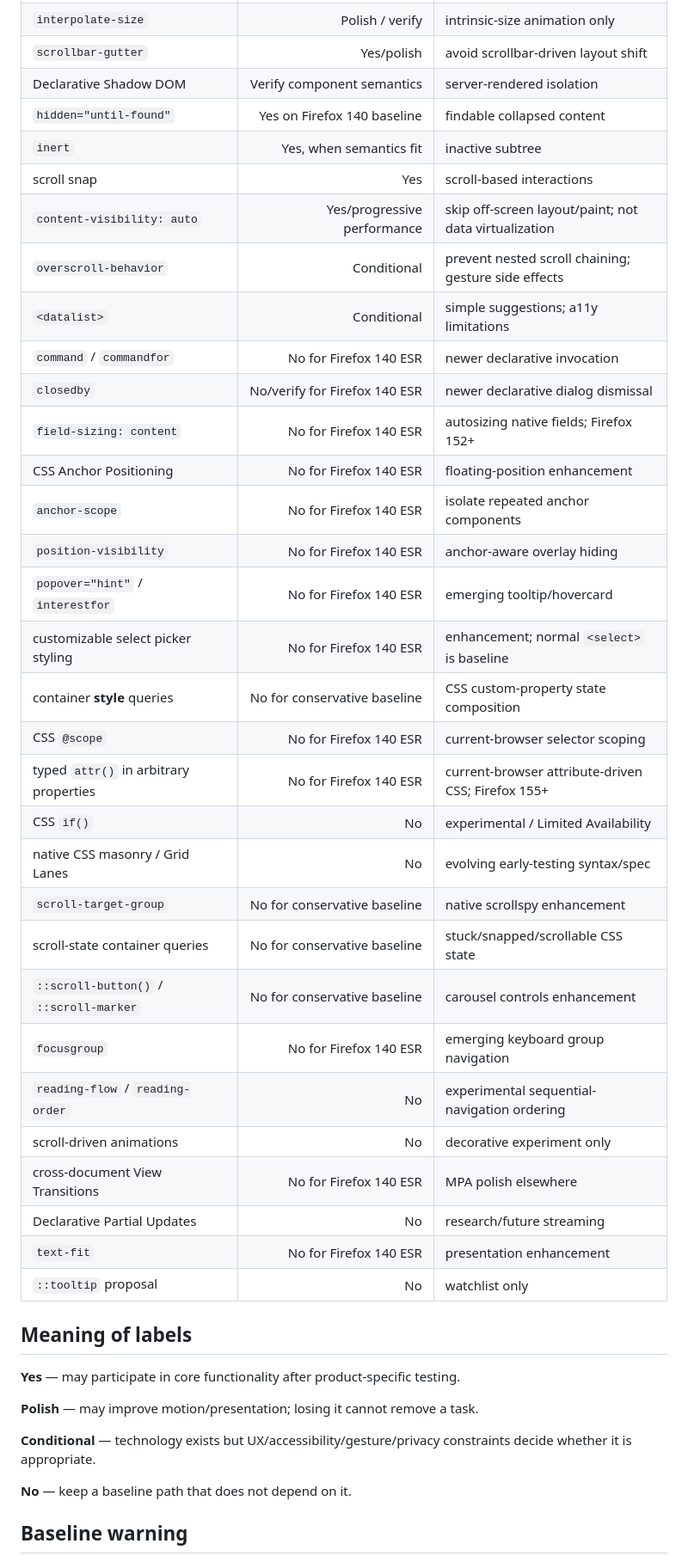
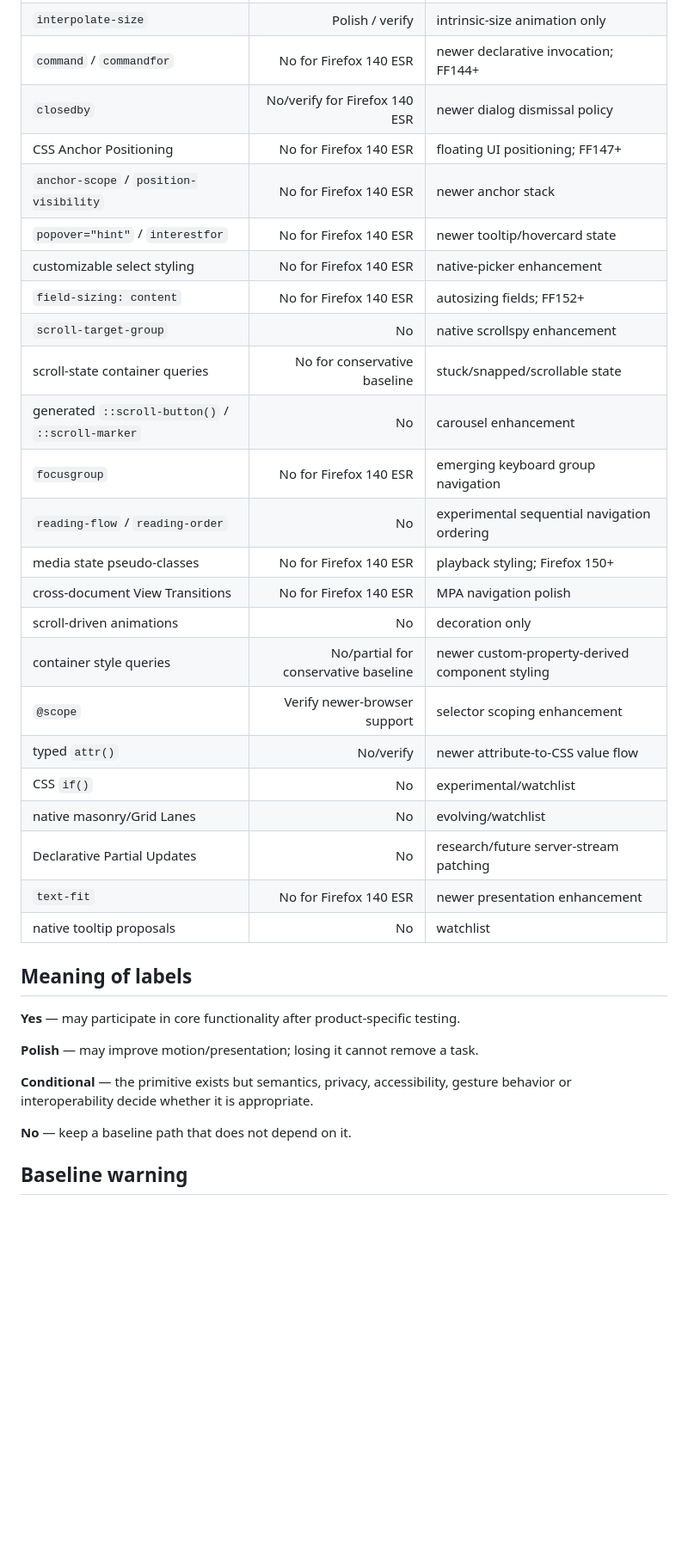
Before and after one commit to OnurByte/PureDesign, a Markdown page: compatibility/feature-matrix.md, the part around one of its changes. Shown at 86% size. Rendered like a GitHub page; blank space fills up the shorter version.

Commit message:
docs: expand compatibility matrix for navigation form and layout primitives

```diff
--- a/compatibility/feature-matrix.md
+++ b/compatibility/feature-matrix.md
@@ -60,35 +92,27 @@ This file answers one question: may a primitive be core behavior for the conserv
 | `interpolate-size` | Polish / verify | intrinsic-size animation only |
-| `scrollbar-gutter` | Yes/polish | avoid scrollbar-driven layout shift |
-| Declarative Shadow DOM | Verify component semantics | server-rendered isolation |
-| `hidden="until-found"` | Yes on Firefox 140 baseline | findable collapsed content |
-| `inert` | Yes, when semantics fit | inactive subtree |
-| scroll snap | Yes | scroll-based interactions |
-| `content-visibility: auto` | Yes/progressive performance | skip off-screen layout/paint; not data virtualization |
-| `overscroll-behavior` | Conditional | prevent nested scroll chaining; gesture side effects |
-| `<datalist>` | Conditional | simple suggestions; a11y limitations |
-| `command` / `commandfor` | No for Firefox 140 ESR | newer declarative invocation |
-| `closedby` | No/verify for Firefox 140 ESR | newer declarative dialog dismissal |
-| `field-sizing: content` | No for Firefox 140 ESR | autosizing native fields; Firefox 152+ |
-| CSS Anchor Positioning | No for Firefox 140 ESR | floating-position enhancement |
-| `anchor-scope` | No for Firefox 140 ESR | isolate repeated anchor components |
-| `position-visibility` | No for Firefox 140 ESR | anchor-aware overlay hiding |
-| `popover="hint"` / `interestfor` | No for Firefox 140 ESR | emerging tooltip/hovercard |
-| customizable select picker styling | No for Firefox 140 ESR | enhancement; normal `<select>` is baseline |
-| container **style** queries | No for conservative baseline | CSS custom-property state composition |
-| CSS `@scope` | No for Firefox 140 ESR | current-browser selector scoping |
-| typed `attr()` in arbitrary properties | No for Firefox 140 ESR | current-browser attribute-driven CSS; Firefox 155+ |
-| CSS `if()` | No | experimental / Limited Availability |
-| native CSS masonry / Grid Lanes | No | evolving early-testing syntax/spec |
-| `scroll-target-group` | No for conservative baseline | native scrollspy enhancement |
-| scroll-state container queries | No for conservative baseline | stuck/snapped/scrollable CSS state |
-| `::scroll-button()` / `::scroll-marker` | No for conservative baseline | carousel controls enhancement |
+| `command` / `commandfor` | No for Firefox 140 ESR | newer declarative invocation; FF144+ |
+| `closedby` | No/verify for Firefox 140 ESR | newer dialog dismissal policy |
+| CSS Anchor Positioning | No for Firefox 140 ESR | floating UI positioning; FF147+ |
+| `anchor-scope` / `position-visibility` | No for Firefox 140 ESR | newer anchor stack |
+| `popover="hint"` / `interestfor` | No for Firefox 140 ESR | newer tooltip/hovercard state |
+| customizable select styling | No for Firefox 140 ESR | native-picker enhancement |
+| `field-sizing: content` | No for Firefox 140 ESR | autosizing fields; FF152+ |
+| `scroll-target-group` | No | native scrollspy enhancement |
+| scroll-state container queries | No for conservative baseline | stuck/snapped/scrollable state |
+| generated `::scroll-button()` / `::scroll-marker` | No | carousel enhancement |
 | `focusgroup` | No for Firefox 140 ESR | emerging keyboard group navigation |
-| `reading-flow` / `reading-order` | No | experimental sequential-navigation ordering |
-| scroll-driven animations | No | decorative experiment only |
-| cross-document View Transitions | No for Firefox 140 ESR | MPA polish elsewhere |
-| Declarative Partial Updates | No | research/future streaming |
-| `text-fit` | No for Firefox 140 ESR | presentation enhancement |
-| `::tooltip` proposal | No | watchlist only |
+| `reading-flow` / `reading-order` | No | experimental sequential navigation ordering |
+| media state pseudo-classes | No for Firefox 140 ESR | playback styling; Firefox 150+ |
+| cross-document View Transitions | No for Firefox 140 ESR | MPA navigation polish |
+| scroll-driven animations | No | decoration only |
+| container style queries | No/partial for conservative baseline | newer custom-property-derived component styling |
+| `@scope` | Verify newer-browser support | selector scoping enhancement |
+| typed `attr()` | No/verify | newer attribute-to-CSS value flow |
+| CSS `if()` | No | experimental/watchlist |
+| native masonry/Grid Lanes | No | evolving/watchlist |
+| Declarative Partial Updates | No | research/future server-stream patching |
+| `text-fit` | No for Firefox 140 ESR | newer presentation enhancement |
+| native tooltip proposals | No | watchlist |
 
 ## Meaning of labels
 
@@ -96,7 +120,7 @@ This file answers one question: may a primitive be core behavior for the conserv
 
 **Polish** — may improve motion/presentation; losing it cannot remove a task.
 
-**Conditional** — technology exists but UX/accessibility/gesture/privacy constraints decide whether it is appropriate.
+**Conditional** — the primitive exists but semantics, privacy, accessibility, gesture behavior or interoperability decide whether it is appropriate.
 
 **No** — keep a baseline path that does not depend on it.
 
```
Also changed, not shown: other parts of compatibility/feature-matrix.md (+82 -54 lines).
